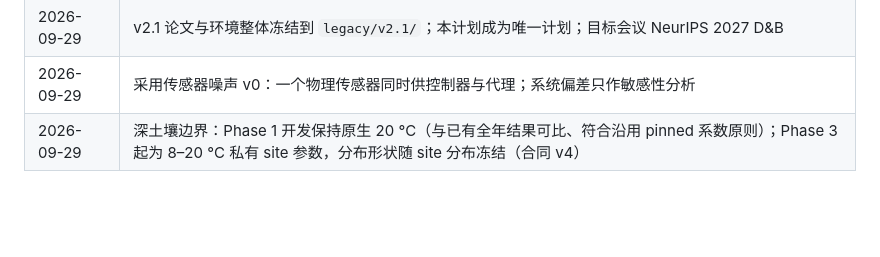
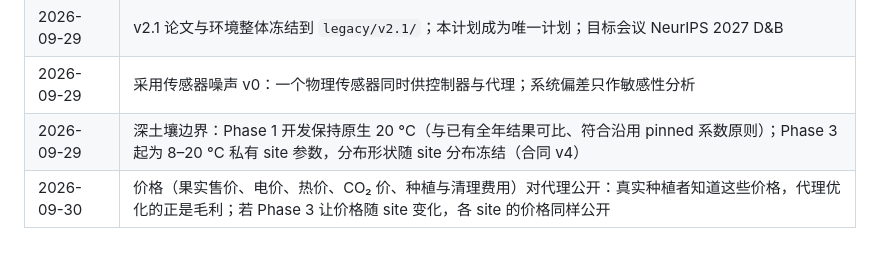
Before and after one commit to dingningpei/slowlab-benchmark, a Markdown page: RESEARCH_PLAN.md, the part around the change. Drawn GitHub-style; blank space fills up the shorter version.

Commit message:
Record the decision that prices are public to agents
Co-Authored-By: Claude Opus 5.5 <noreply@anthropic.com>

```diff
--- a/RESEARCH_PLAN.md
+++ b/RESEARCH_PLAN.md
@@ -168,3 +168,4 @@ v2.1 的论文、环境、结果已整体冻结在 `legacy/v2.1/`，不再修改
 | 2026-09-29 | v2.1 论文与环境整体冻结到 `legacy/v2.1/`；本计划成为唯一计划；目标会议 NeurIPS 2027 D&B |
 | 2026-09-29 | 采用传感器噪声 v0：一个物理传感器同时供控制器与代理；系统偏差只作敏感性分析 |
 | 2026-09-29 | 深土壤边界：Phase 1 开发保持原生 20 °C（与已有全年结果可比、符合沿用 pinned 系数原则）；Phase 3 起为 8–20 °C 私有 site 参数，分布形状随 site 分布冻结（合同 v4） |
+| 2026-09-30 | 价格（果实售价、电价、热价、CO₂ 价、种植与清理费用）对代理公开：真实种植者知道这些价格，代理优化的正是毛利；若 Phase 3 让价格随 site 变化，各 site 的价格同样公开 |
```
